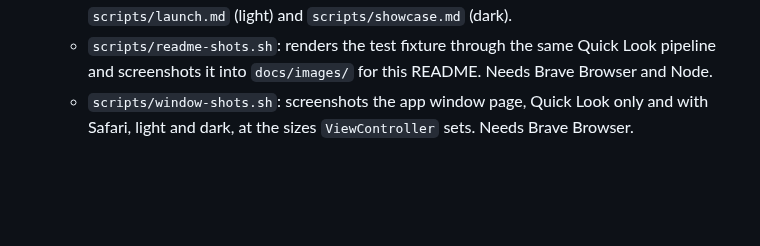
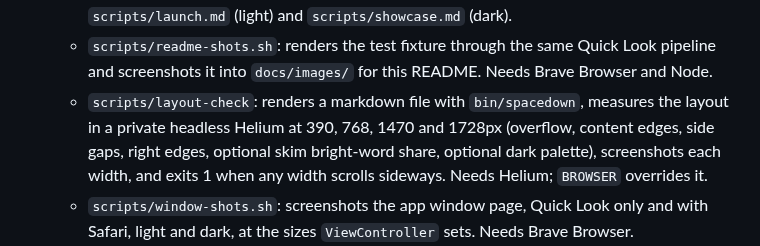
Before and after one commit to dwarvesf/spacedown, a Markdown page: README.md, the part around the change. GitHub-like rendering; blank space fills up the shorter version.

```diff
--- a/README.md
+++ b/README.md
@@ -214,6 +214,7 @@ The Releases page carries one release: each new version replaces the previous on
    - `scripts/mas-altool.sh`: runs `altool` validate or upload for the signed `.pkg`, reading the API key from the same 1Password item at call time. Usage: `mas-altool.sh validate|upload <pkg>`.
    - `scripts/store-shots.sh`: renders the two App Store screenshots from the real Quick Look preview through headless Brave. Needs Brave Browser and Node. Renders the fixtures `scripts/launch.md` (light) and `scripts/showcase.md` (dark).
    - `scripts/readme-shots.sh`: renders the test fixture through the same Quick Look pipeline and screenshots it into `docs/images/` for this README. Needs Brave Browser and Node.
+   - `scripts/layout-check`: renders a markdown file with `bin/spacedown`, measures the layout in a private headless Helium at 390, 768, 1470 and 1728px (overflow, content edges, side gaps, right edges, optional skim bright-word share, optional dark palette), screenshots each width, and exits 1 when any width scrolls sideways. Needs Helium; `BROWSER` overrides it.
    - `scripts/window-shots.sh`: screenshots the app window page, Quick Look only and with Safari, light and dark, at the sizes `ViewController` sets. Needs Brave Browser.
    - `scripts/qlwrap.js`: wraps a Quick Look render body the way `MarkdownPreviewProvider.buildPreviewHTML` does. Used by `store-shots.sh` and `readme-shots.sh`. Needs Node.
 
```
Also changed, not shown: docs/verification/layout-check.md (added, +51 -0 lines), docs/verification/layout-check/wala-1728.png (added), 2 other files.
